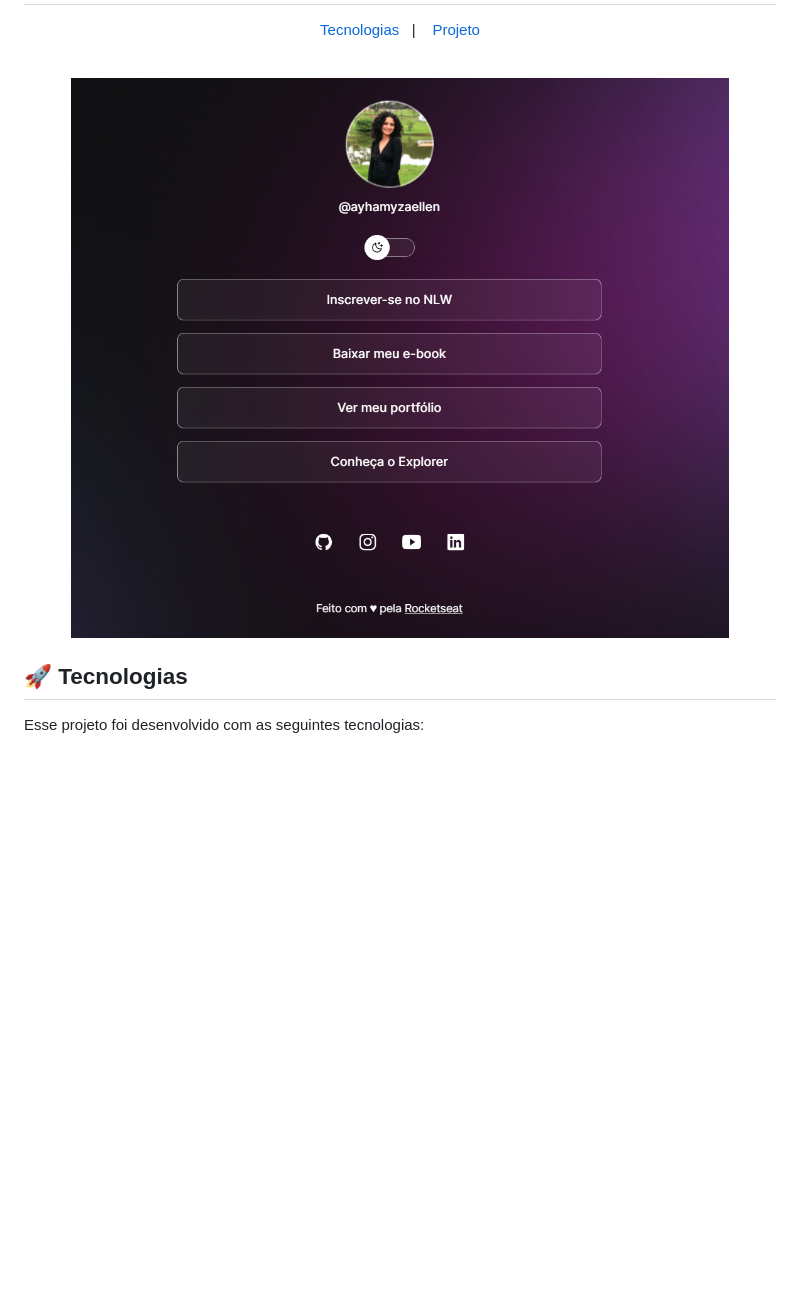
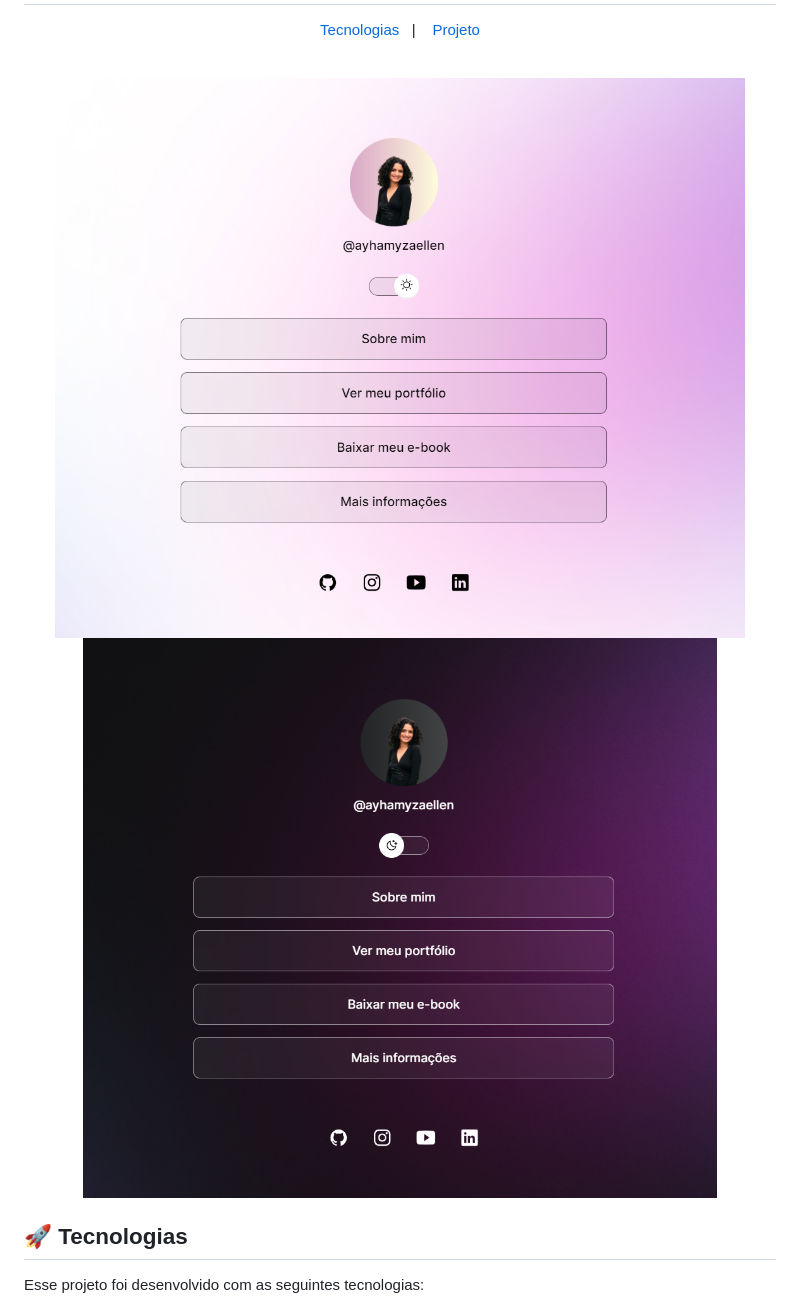
Before and after one commit to ayhamyza/devLinks, a Markdown page: README.md, the part around the change. Drawn GitHub-style; pictures changed too: github/capa-dark.png (added), github/capa-light.png (added), github/capa.png (deleted); blank space fills up the shorter version.

```diff
--- a/README.md
+++ b/README.md
@@ -8,7 +8,8 @@
 <br>
 
 <p align ="center">
-  <img alt="projeto DevLinks" src="./github/capa.png" width="100%">
+  <img alt="projeto DevLinks" src="./github/capa-light.png" width="100%">
+  <img alt="projeto DevLinks" src="./github/capa-dark.png" width="100%">
 </p>
 
 ## 🚀 Tecnologias
```
